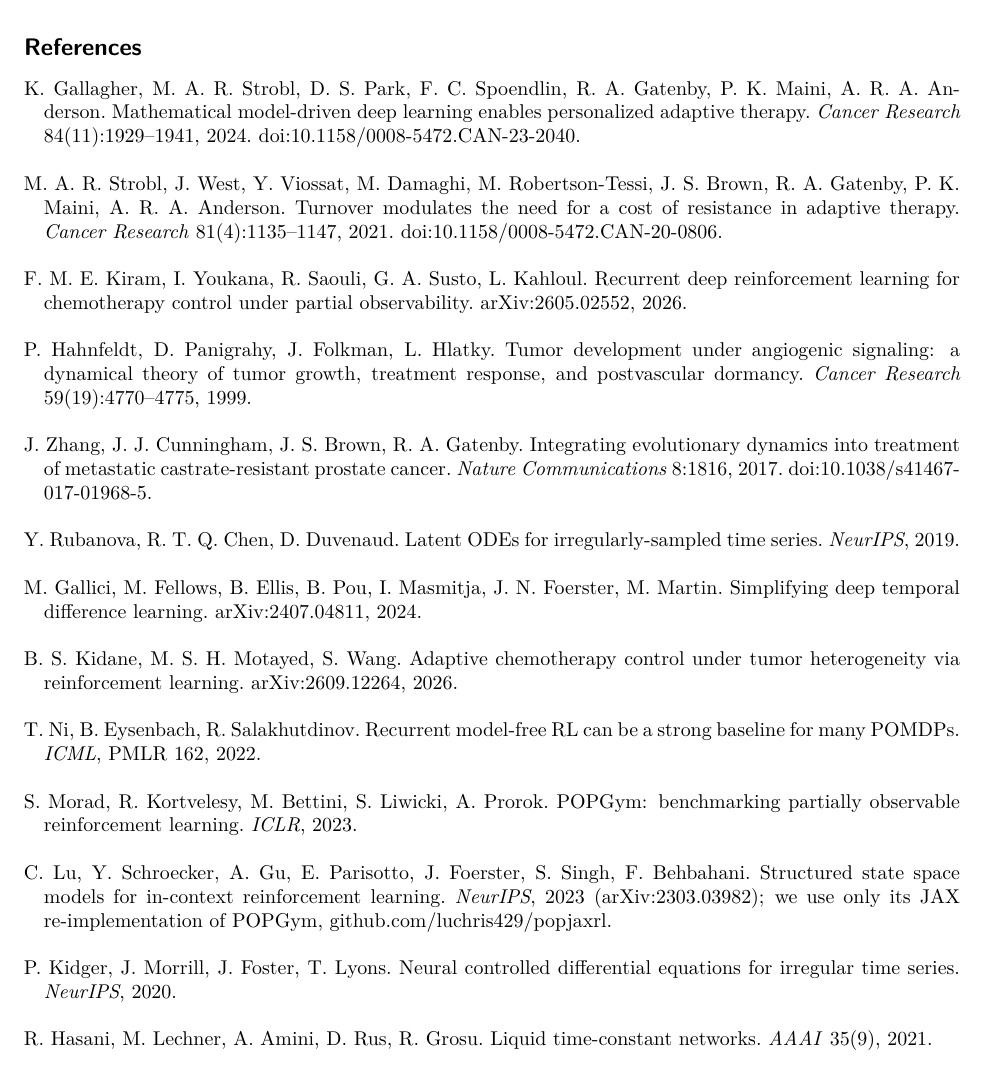
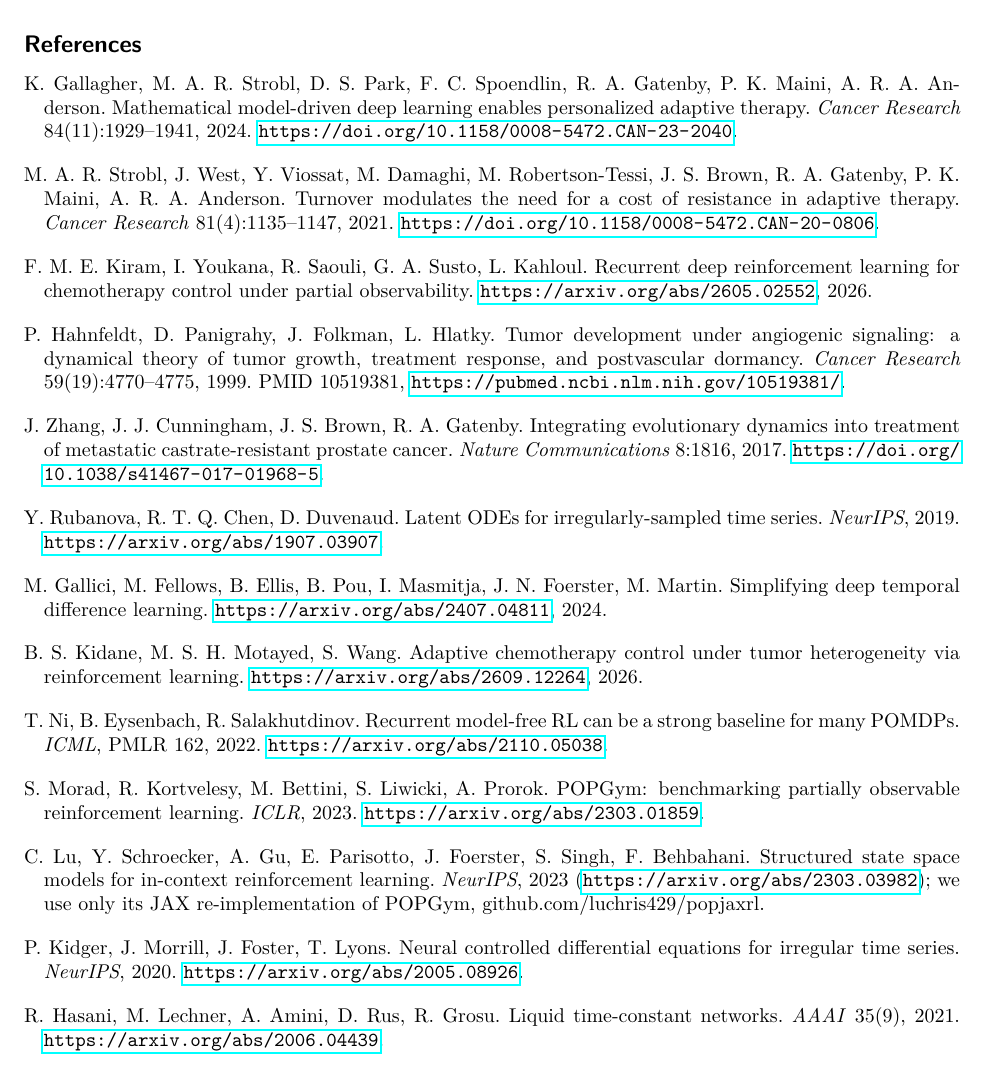
Before and after one commit to Dante-Berth/Continuous_Time_RL_Policies_for_Robust_Cancer_Adaptive_Therapy, a LaTeX paper (paper/main.tex): part of page 9 of 13, cut so that both start at the same text. Compiled offline with pdfLaTeX.

Commit message:
[docs] paper: arXiv/DOI/PMID link on every reference; ROADMAP W7b: link check, TMLR guidelines and prose trim recorded
Co-Authored-By: Claude Sonnet 5.5 <noreply@anthropic.com>

```diff
--- a/paper/main.tex
+++ b/paper/main.tex
@@ -502,41 +502,41 @@ Table~\ref{tab:controls}.
 \bibitem[Gallagher et~al.(2024)Gallagher, Strobl, Park, Spoendlin, Gatenby, Maini, and Anderson]{gallagher2024} K.~Gallagher, M.~A.~R. Strobl, D.~S. Park,
 F.~C. Spoendlin, R.~A. Gatenby, P.~K. Maini, A.~R.~A. Anderson. Mathematical
 model-driven deep learning enables personalized adaptive therapy. \emph{Cancer
-Research} 84(11):1929--1941, 2024. doi:10.1158/0008-5472.CAN-23-2040.
+Research} 84(11):1929--1941, 2024. \url{https://doi.org/10.1158/0008-5472.CAN-23-2040}.
 \bibitem[Strobl et~al.(2021)Strobl, West, Viossat, Damaghi, Robertson-Tessi, Brown, Gatenby, Maini, and Anderson]{strobl2021} M.~A.~R. Strobl, J.~West, Y.~Viossat, M.~Damaghi,
 M.~Robertson-Tessi, J.~S. Brown, R.~A. Gatenby, P.~K. Maini, A.~R.~A. Anderson.
 Turnover modulates the need for a cost of resistance in adaptive therapy.
-\emph{Cancer Research} 81(4):1135--1147, 2021. doi:10.1158/0008-5472.CAN-20-0806.
+\emph{Cancer Research} 81(4):1135--1147, 2021. \url{https://doi.org/10.1158/0008-5472.CAN-20-0806}.
 \bibitem[Kiram et~al.(2026)Kiram, Youkana, Saouli, Susto, and Kahloul]{kiram2026} F.~M.~E. Kiram, I.~Youkana, R.~Saouli, G.~A. Susto,
 L.~Kahloul. Recurrent deep reinforcement learning for chemotherapy control
-under partial observability. arXiv:2605.02552, 2026.
+under partial observability. \url{https://arxiv.org/abs/2605.02552}, 2026.
 \bibitem[Hahnfeldt et~al.(1999)Hahnfeldt, Panigrahy, Folkman, and Hlatky]{hahnfeldt1999} P.~Hahnfeldt, D.~Panigrahy, J.~Folkman, L.~Hlatky.
 Tumor development under angiogenic signaling: a dynamical theory of tumor
 growth, treatment response, and postvascular dormancy. \emph{Cancer Research}
-59(19):4770--4775, 1999.
+59(19):4770--4775, 1999. PMID 10519381, \url{https://pubmed.ncbi.nlm.nih.gov/10519381/}.
 \bibitem[Zhang et~al.(2017)Zhang, Cunningham, Brown, and Gatenby]{zhang2017} J.~Zhang, J.~J. Cunningham, J.~S. Brown, R.~A. Gatenby.
 Integrating evolutionary dynamics into treatment of metastatic
 castrate-resistant prostate cancer. \emph{Nature Communications} 8:1816, 2017.
-doi:10.1038/s41467-017-01968-5.
+\url{https://doi.org/10.1038/s41467-017-01968-5}.
 \bibitem[Rubanova et~al.(2019)Rubanova, Chen, and Duvenaud]{rubanova2019} Y.~Rubanova, R.~T.~Q. Chen, D.~Duvenaud. Latent ODEs
-for irregularly-sampled time series. \emph{NeurIPS}, 2019.
+for irregularly-sampled time series. \emph{NeurIPS}, 2019. \url{https://arxiv.org/abs/1907.03907}.
 \bibitem[Gallici et~al.(2024)Gallici, Fellows, Ellis, Pou, Masmitja, Foerster, and Martin]{gallici2024} M.~Gallici, M.~Fellows, B.~Ellis, B.~Pou, I.~Masmitja,
 J.~N. Foerster, M.~Martin. Simplifying deep temporal difference learning.
-arXiv:2407.04811, 2024.
+\url{https://arxiv.org/abs/2407.04811}, 2024.
 \bibitem[Kidane et~al.(2026)Kidane, Motayed, and Wang]{kidane2026} B.~S. Kidane, M.~S.~H. Motayed, S.~Wang. Adaptive
 chemotherapy control under tumor heterogeneity via reinforcement learning.
-arXiv:2609.12264, 2026.
+\url{https://arxiv.org/abs/2609.12264}, 2026.
 \bibitem[Ni et~al.(2022)Ni, Eysenbach, and Salakhutdinov]{ni2022} T.~Ni, B.~Eysenbach, R.~Salakhutdinov. Recurrent model-free RL
-can be a strong baseline for many POMDPs. \emph{ICML}, PMLR 162, 2022.
+can be a strong baseline for many POMDPs. \emph{ICML}, PMLR 162, 2022. \url{https://arxiv.org/abs/2110.05038}.
 \bibitem[Morad et~al.(2023)Morad, Kortvelesy, Bettini, Liwicki, and Prorok]{morad2023} S.~Morad, R.~Kortvelesy, M.~Bettini, S.~Liwicki,
 A.~Prorok. POPGym: benchmarking partially observable reinforcement learning.
-\emph{ICLR}, 2023.
-\bibitem[Lu et~al.(2023)Lu, Schroecker, Gu, Parisotto, Foerster, Singh, and Behbahani]{lu2023} C.~Lu, Y.~Schroecker, A.~Gu, E.~Parisotto, J.~Foerster, S.~Singh, F.~Behbahani. Structured state space models for in-context reinforcement learning. \emph{NeurIPS}, 2023 (arXiv:2303.03982); we use only its JAX re-implementation of POPGym, github.com/luchris429/popjaxrl.
+\emph{ICLR}, 2023. \url{https://arxiv.org/abs/2303.01859}.
+\bibitem[Lu et~al.(2023)Lu, Schroecker, Gu, Parisotto, Foerster, Singh, and Behbahani]{lu2023} C.~Lu, Y.~Schroecker, A.~Gu, E.~Parisotto, J.~Foerster, S.~Singh, F.~Behbahani. Structured state space models for in-context reinforcement learning. \emph{NeurIPS}, 2023 (\url{https://arxiv.org/abs/2303.03982}); we use only its JAX re-implementation of POPGym, github.com/luchris429/popjaxrl.
 \bibitem[Kidger et~al.(2020)Kidger, Morrill, Foster, and Lyons]{kidger2020} P.~Kidger, J.~Morrill, J.~Foster, T.~Lyons. Neural
 controlled differential equations for irregular time series. \emph{NeurIPS},
-2020.
+2020. \url{https://arxiv.org/abs/2005.08926}.
 \bibitem[Hasani et~al.(2021)Hasani, Lechner, Amini, Rus, and Grosu]{hasani2021} R.~Hasani, M.~Lechner, A.~Amini, D.~Rus, R.~Grosu. Liquid
-time-constant networks. \emph{AAAI} 35(9), 2021.
+time-constant networks. \emph{AAAI} 35(9), 2021. \url{https://arxiv.org/abs/2006.04439}.
 \end{thebibliography}
 
 \appendix
```
Also changed, not shown: ROADMAP.md (+4 -4 lines).
